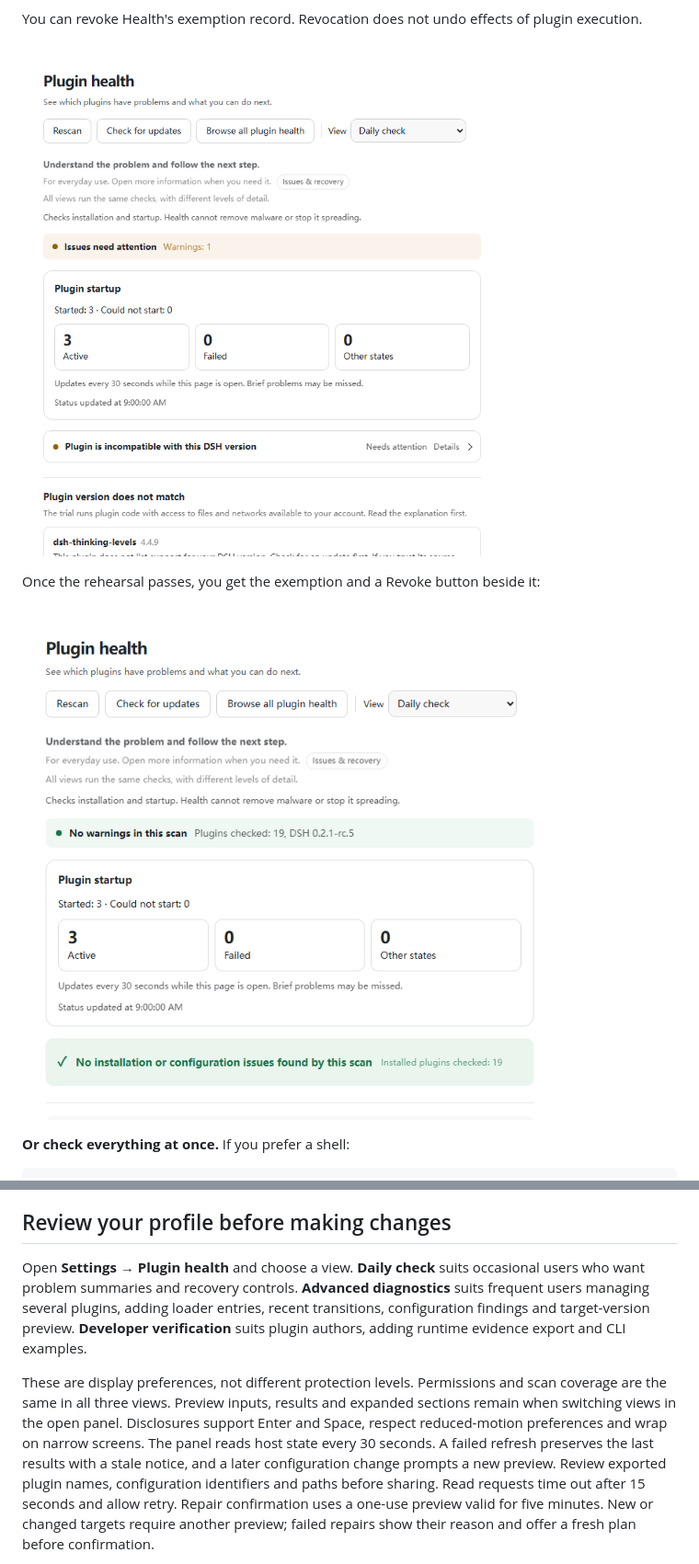
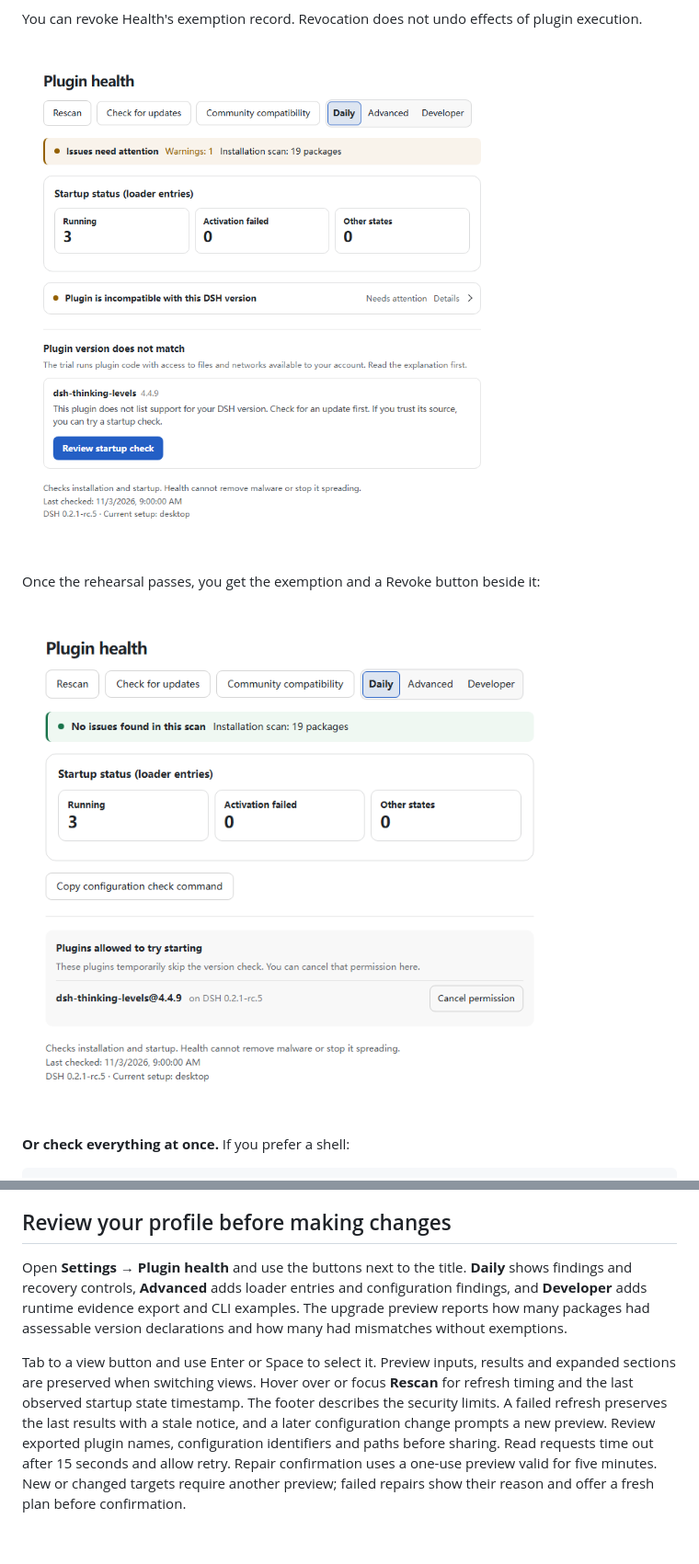
Before and after one commit to EasonMWS/dsh-plugin-health, a Markdown page: README.md, 2 parts joined by grey strips. Shown at 92% size. Rendered like a GitHub page; pictures changed too: docs/images/settings-exemption.png, docs/images/settings-finding.png; blank space fills up the shorter version.

Commit message:
docs: describe the 3.2 settings and refresh screenshots
Show how readers can switch views, interpret the counts and find scan details in either language.

```diff
--- a/README.md
+++ b/README.md
@@ -806,16 +804,15 @@ Repairs are opt-in (`--apply`), default to a dry run, and never delete:
 
 ## Review your profile before making changes
 
-Open **Settings → Plugin health** and choose a view. **Daily check** suits occasional users who want
-problem summaries and recovery controls. **Advanced diagnostics** suits frequent users managing
-several plugins, adding loader entries, recent transitions, configuration findings and target-version
-preview. **Developer verification** suits plugin authors, adding runtime evidence export and CLI examples.
+Open **Settings → Plugin health** and use the buttons next to the title. **Daily** shows findings and
+recovery controls, **Advanced** adds loader entries and configuration findings, and **Developer**
+adds runtime evidence export and CLI examples. The upgrade preview reports how many packages had
+assessable version declarations and how many had mismatches without exemptions.
 
-These are display preferences, not different protection levels. Permissions and scan coverage are
-the same in all three views. Preview inputs, results and
-expanded sections remain when switching views in the open panel. Disclosures support Enter and Space,
-respect reduced-motion preferences and wrap on narrow screens. The panel reads host state every 30
-seconds. A failed refresh preserves the last results with a stale notice, and a later configuration
+Tab to a view button and use Enter or Space to select it. Preview inputs, results and expanded sections
+are preserved when switching views. Hover over or focus **Rescan** for refresh timing and the last
+observed startup state timestamp. The footer describes the security limits. A failed refresh preserves
+the last results with a stale notice, and a later configuration
 change prompts a new preview. Review exported plugin names, configuration identifiers and paths before sharing.
 Read requests time out after 15 seconds and allow retry. Repair confirmation uses a one-use preview
 valid for five minutes. New or changed targets require another preview; failed repairs show their reason
```
Also changed, not shown: other parts of README.md (+13 -15 lines), CHANGELOG.md (+23 -0 lines), docs/README.zh.md (+17 -19 lines), docs/images/settings-exemption.zh.png, docs/images/settings-finding.zh.png, 1 other file.
